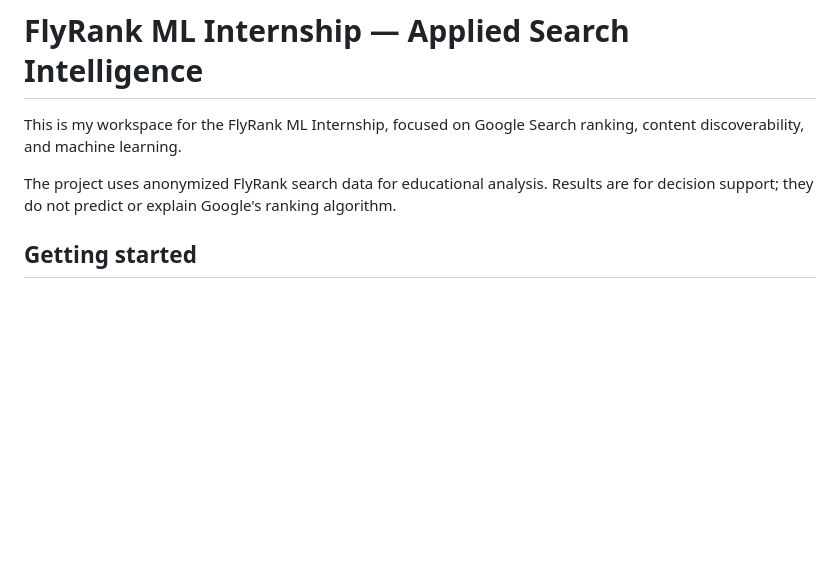
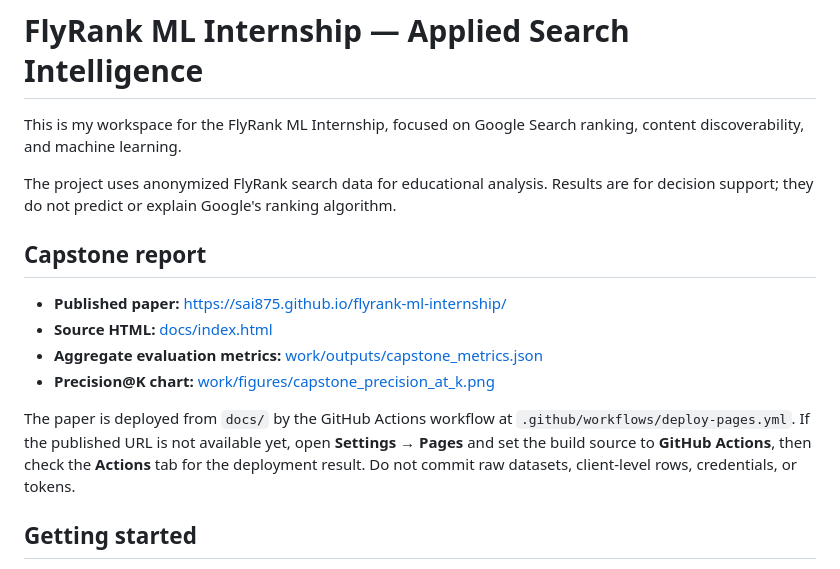
Before and after one commit to Sai875/flyrank-ml-internship, a Markdown page: README.md, the part around the change. Drawn GitHub-style; blank space fills up the shorter version.

Commit message:
Document capstone report and automated Pages deployment

```diff
--- a/README.md
+++ b/README.md
@@ -3,6 +3,17 @@
 This is my workspace for the FlyRank ML Internship, focused on Google Search ranking, content discoverability, and machine learning.
 
 The project uses anonymized FlyRank search data for educational analysis. Results are for decision support; they do not predict or explain Google's ranking algorithm.
+
+
+## Capstone report
+
+- **Published paper:** https://sai875.github.io/flyrank-ml-internship/
+- **Source HTML:** [docs/index.html](docs/index.html)
+- **Aggregate evaluation metrics:** [work/outputs/capstone_metrics.json](work/outputs/capstone_metrics.json)
+- **Precision@K chart:** [work/figures/capstone_precision_at_k.png](work/figures/capstone_precision_at_k.png)
+
+The paper is deployed from `docs/` by the GitHub Actions workflow at `.github/workflows/deploy-pages.yml`. If the published URL is not available yet, open **Settings → Pages** and set the build source to **GitHub Actions**, then check the **Actions** tab for the deployment result. Do not commit raw datasets, client-level rows, credentials, or tokens.
+
 
 ## Getting started
 
```
